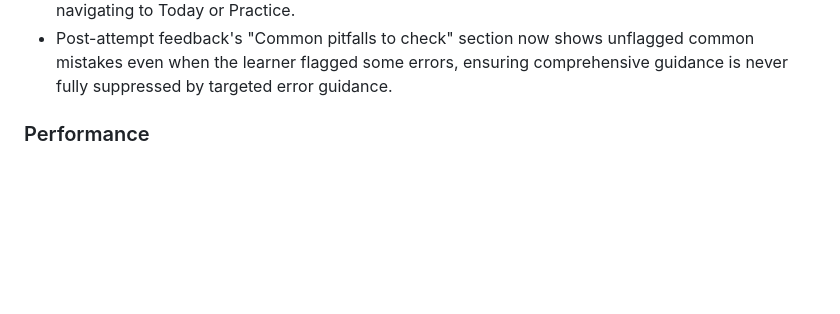
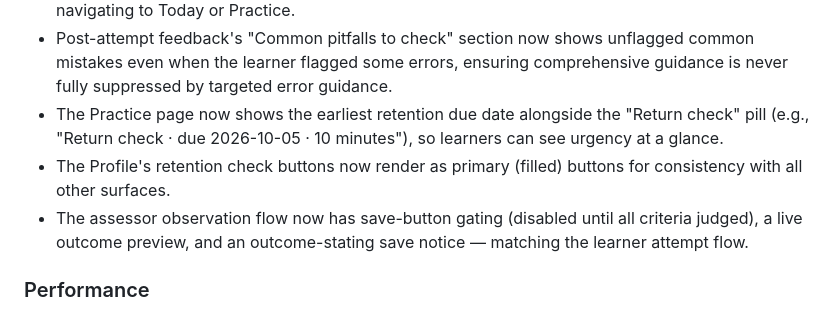
Before and after one commit to henrygoldsmith07-wq/life-essential-skills, a Markdown page: CHANGELOG.md, the part around the change. GitHub-like rendering; blank space fills up the shorter version.

Commit message:
docs: update changelog and product notes for recent PRs
Updates CHANGELOG.md and docs/product.md to document:
- Practice page retention due date display (PR #52)
- Profile primary retention check buttons (PR #51)
- Assessor observation gating and outcome preview (PR #53)

```diff
--- a/CHANGELOG.md
+++ b/CHANGELOG.md
@@ -80,6 +80,9 @@
 - Today's 'Return at the right time' card now lists all overdue retention checks (not just the count) with individual 'Start the later check' buttons, so a learner with multiple due checks can act on any of them without first navigating to Practice.
 - The roadmap now surfaces a 'Start the later check' button directly on capability cards whose retention check is overdue, so a learner can begin a due review from the roadmap without navigating to Today or Practice.
 - Post-attempt feedback's "Common pitfalls to check" section now shows unflagged common mistakes even when the learner flagged some errors, ensuring comprehensive guidance is never fully suppressed by targeted error guidance.
+- The Practice page now shows the earliest retention due date alongside the "Return check" pill (e.g., "Return check · due 2026-10-05 · 10 minutes"), so learners can see urgency at a glance.
+- The Profile's retention check buttons now render as primary (filled) buttons for consistency with all other surfaces.
+- The assessor observation flow now has save-button gating (disabled until all criteria judged), a live outcome preview, and an outcome-stating save notice — matching the learner attempt flow.
 
 ### Performance
 
```
Also changed, not shown: docs/product.md (+1 -0 lines).
